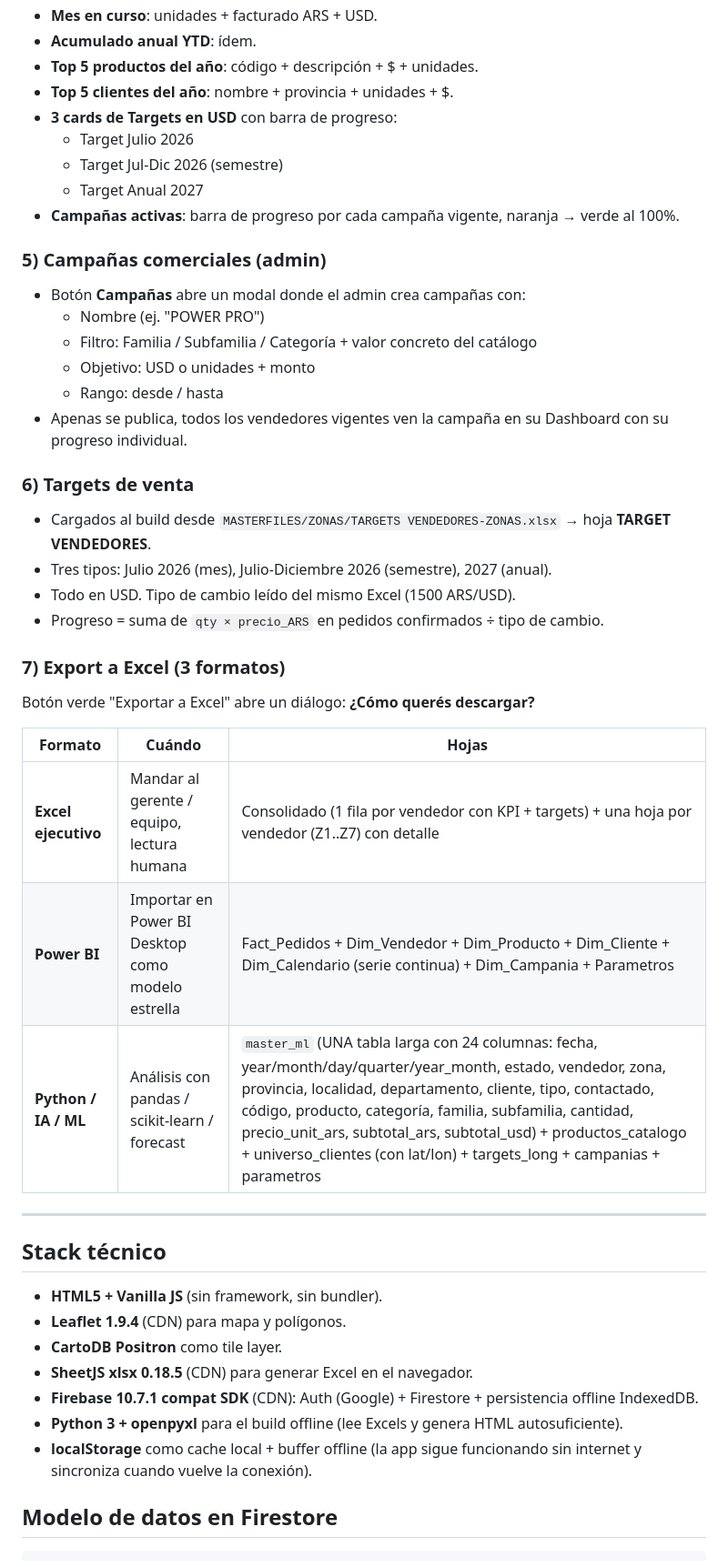
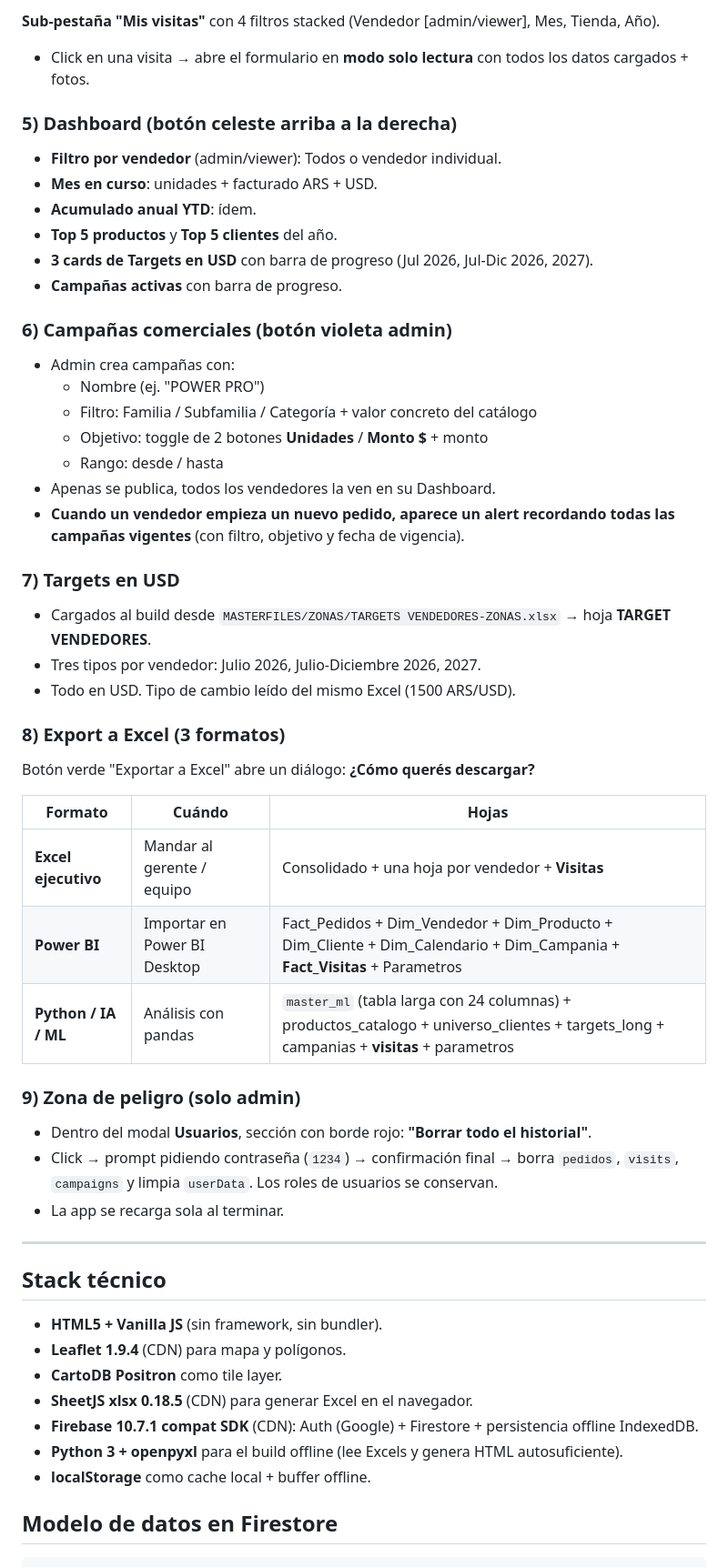
Before and after one commit to MarianoErbino/app-vendedores, a Markdown page: README.md, the part around one of its changes. Shown at 91% size. Drawn GitHub-style.

```diff
--- a/README.md
+++ b/README.md
@@ -85,35 +99,41 @@ APP VENDEDORES/
+**Sub-pestaña "Mis visitas"** con 4 filtros stacked (Vendedor [admin/viewer], Mes, Tienda, Año).
+- Click en una visita → abre el formulario en **modo solo lectura** con todos los datos cargados + fotos.
+
+### 5) Dashboard (botón celeste arriba a la derecha)
+- **Filtro por vendedor** (admin/viewer): Todos o vendedor individual.
 - **Mes en curso**: unidades + facturado ARS + USD.
 - **Acumulado anual YTD**: ídem.
-- **Top 5 productos del año**: código + descripción + $ + unidades.
-- **Top 5 clientes del año**: nombre + provincia + unidades + $.
-- **3 cards de Targets en USD** con barra de progreso:
-  - Target Julio 2026
-  - Target Jul-Dic 2026 (semestre)
-  - Target Anual 2027
-- **Campañas activas**: barra de progreso por cada campaña vigente, naranja → verde al 100%.
+- **Top 5 productos** y **Top 5 clientes** del año.
+- **3 cards de Targets en USD** con barra de progreso (Jul 2026, Jul-Dic 2026, 2027).
+- **Campañas activas** con barra de progreso.
 
-### 5) Campañas comerciales (admin)
-- Botón **Campañas** abre un modal donde el admin crea campañas con:
+### 6) Campañas comerciales (botón violeta admin)
+- Admin crea campañas con:
   - Nombre (ej. "POWER PRO")
   - Filtro: Familia / Subfamilia / Categoría + valor concreto del catálogo
-  - Objetivo: USD o unidades + monto
+  - Objetivo: toggle de 2 botones **Unidades** / **Monto $** + monto
   - Rango: desde / hasta
-- Apenas se publica, todos los vendedores vigentes ven la campaña en su Dashboard con su progreso individual.
+- Apenas se publica, todos los vendedores la ven en su Dashboard.
+- **Cuando un vendedor empieza un nuevo pedido, aparece un alert recordando todas las campañas vigentes** (con filtro, objetivo y fecha de vigencia).
 
-### 6) Targets de venta
+### 7) Targets en USD
 - Cargados al build desde `MASTERFILES/ZONAS/TARGETS VENDEDORES-ZONAS.xlsx` → hoja **TARGET VENDEDORES**.
-- Tres tipos: Julio 2026 (mes), Julio-Diciembre 2026 (semestre), 2027 (anual).
+- Tres tipos por vendedor: Julio 2026, Julio-Diciembre 2026, 2027.
 - Todo en USD. Tipo de cambio leído del mismo Excel (1500 ARS/USD).
-- Progreso = suma de `qty × precio_ARS` en pedidos confirmados ÷ tipo de cambio.
 
-### 7) Export a Excel (3 formatos)
+### 8) Export a Excel (3 formatos)
 Botón verde "Exportar a Excel" abre un diálogo: **¿Cómo querés descargar?**
 
 | Formato | Cuándo | Hojas |
 |---|---|---|
-| **Excel ejecutivo** | Mandar al gerente / equipo, lectura humana | Consolidado (1 fila por vendedor con KPI + targets) + una hoja por vendedor (Z1..Z7) con detalle |
-| **Power BI** | Importar en Power BI Desktop como modelo estrella | Fact_Pedidos + Dim_Vendedor + Dim_Producto + Dim_Cliente + Dim_Calendario (serie continua) + Dim_Campania + Parametros |
-| **Python / IA / ML** | Análisis con pandas / scikit-learn / forecast | `master_ml` (UNA tabla larga con 24 columnas: fecha, year/month/day/quarter/year_month, estado, vendedor, zona, provincia, localidad, departamento, cliente, tipo, contactado, código, producto, categoría, familia, subfamilia, cantidad, precio_unit_ars, subtotal_ars, subtotal_usd) + productos_catalogo + universo_clientes (con lat/lon) + targets_long + campanias + parametros |
+| **Excel ejecutivo** | Mandar al gerente / equipo | Consolidado + una hoja por vendedor + **Visitas** |
+| **Power BI** | Importar en Power BI Desktop | Fact_Pedidos + Dim_Vendedor + Dim_Producto + Dim_Cliente + Dim_Calendario + Dim_Campania + **Fact_Visitas** + Parametros |
+| **Python / IA / ML** | Análisis con pandas | `master_ml` (tabla larga con 24 columnas) + productos_catalogo + universo_clientes + targets_long + campanias + **visitas** + parametros |
+
+### 9) Zona de peligro (solo admin)
+- Dentro del modal **Usuarios**, sección con borde rojo: **"Borrar todo el historial"**.
+- Click → prompt pidiendo contraseña (`1234`) → confirmación final → borra `pedidos`, `visits`, `campaigns` y limpia `userData`. Los roles de usuarios se conservan.
+- La app se recarga sola al terminar.
 
 ---
 
@@ -125,7 +145,7 @@ Botón verde "Exportar a Excel" abre un diálogo: **¿Cómo querés descargar?**
 - **SheetJS xlsx 0.18.5** (CDN) para generar Excel en el navegador.
 - **Firebase 10.7.1 compat SDK** (CDN): Auth (Google) + Firestore + persistencia offline IndexedDB.
 - **Python 3 + openpyxl** para el build offline (lee Excels y genera HTML autosuficiente).
-- **localStorage** como cache local + buffer offline (la app sigue funcionando sin internet y sincroniza cuando vuelve la conexión).
+- **localStorage** como cache local + buffer offline.
 
 ## Modelo de datos en Firestore
 
```
Also changed, not shown: other parts of README.md (+82 -55 lines).
